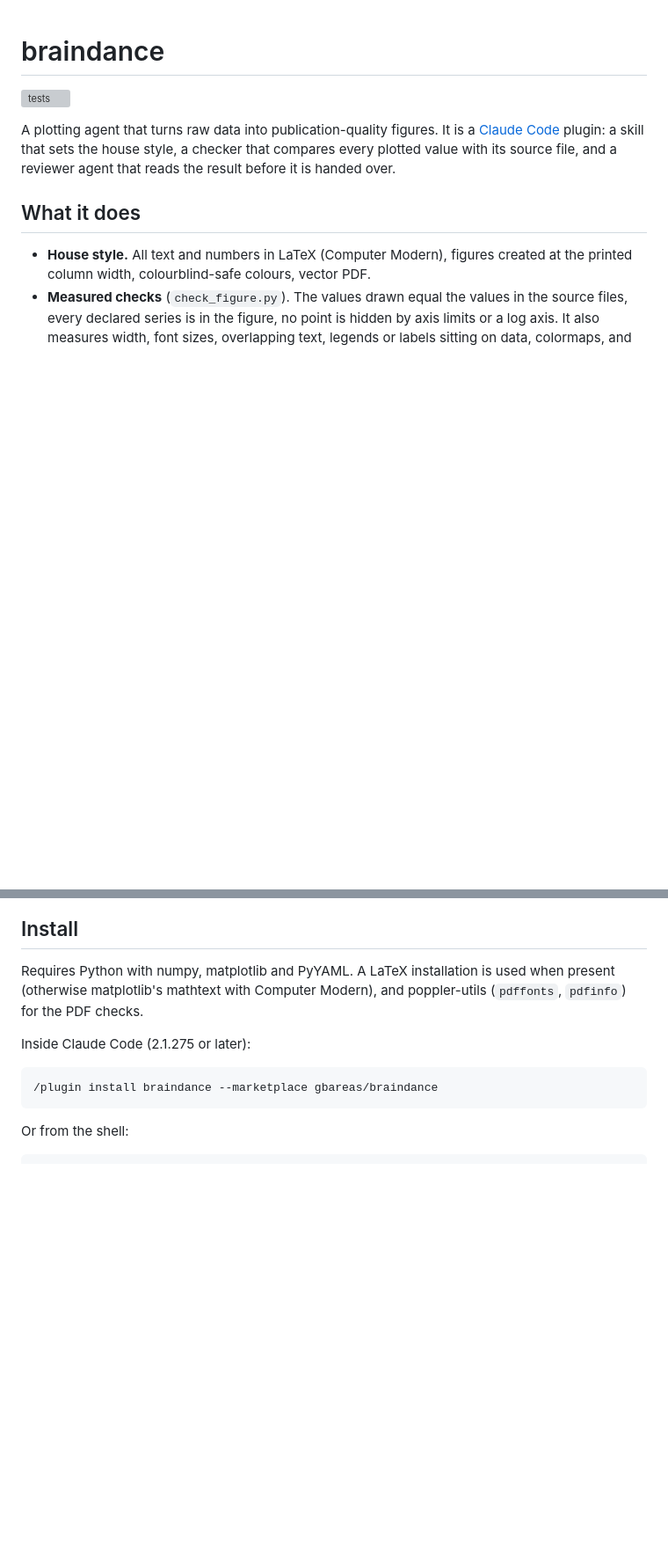
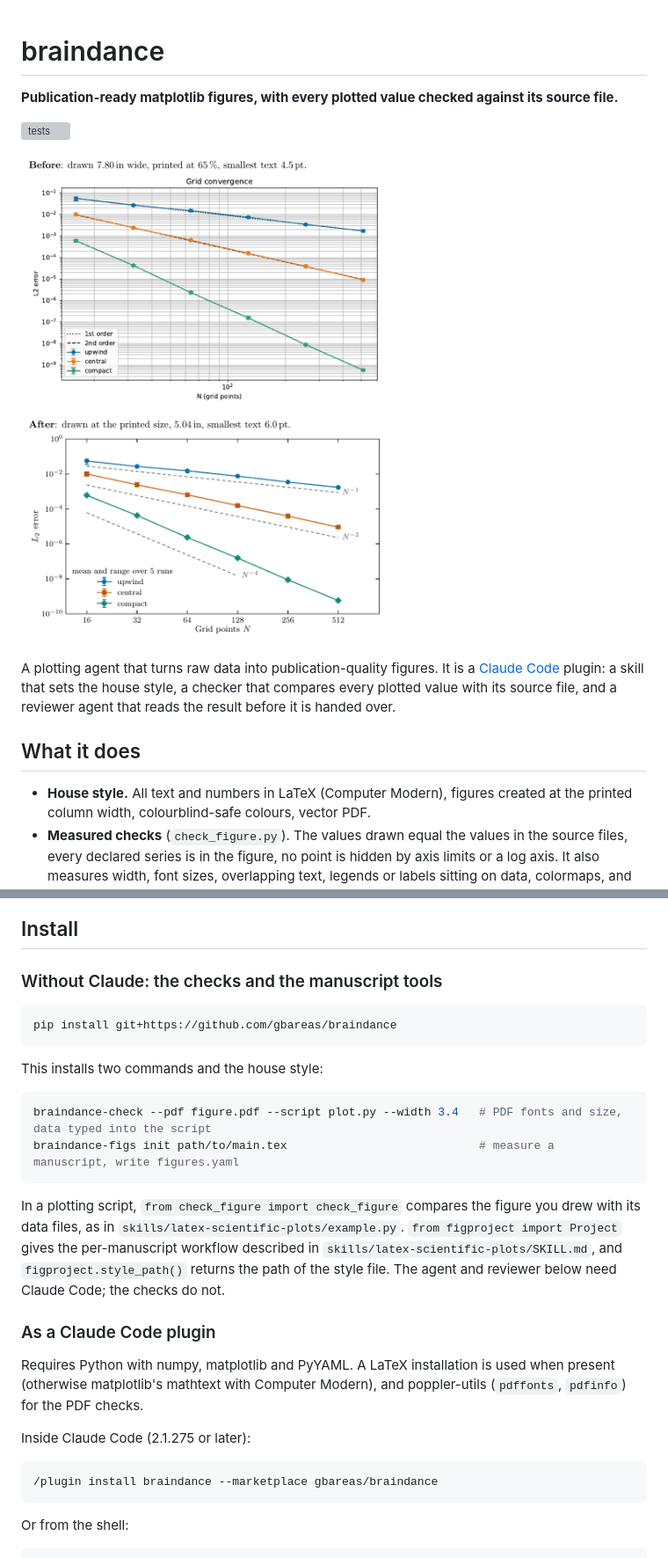
Before and after one commit to gbareas/braindance, a Markdown page: README.md, 2 parts joined by grey strips. Shown at 88% size. GitHub-like rendering; pictures changed too: docs/examples/images/demo.gif (added); blank space fills up the shorter version; grey boxes are pictures that could not be loaded.

Commit message:
Add pip packaging, demo GIF, contributor files and changelog
Co-Authored-By: Claude Sonnet 5.5 <noreply@anthropic.com>
Claude-Session: https://claude.ai/code/session_01L2rNmSb3PUuZYSzGtqqiwY

````diff
--- a/README.md
+++ b/README.md
@@ -1,6 +1,11 @@
 # braindance
 
+**Publication-ready matplotlib figures, with every plotted value checked against its source file.**
+
 [![tests](https://github.com/gbareas/braindance/actions/workflows/tests.yml/badge.svg)](https://github.com/gbareas/braindance/actions/workflows/tests.yml)
+
+![Four figures redrawn with braindance, each shown before and after at printed size](docs/examples/images/demo.gif)
+
 
 A plotting agent that turns raw data into publication-quality figures. It is a [Claude Code](https://claude.com/claude-code) plugin: a skill that sets the house style, a checker that compares every plotted value with its source file, and a reviewer agent that reads the result before it is handed over.
 
@@ -34,6 +39,23 @@ Four figures of a small synthetic manuscript, first as many drafts are drawn (ma
 
 ## Install
 
+### Without Claude: the checks and the manuscript tools
+
+```bash
+pip install git+https://github.com/gbareas/braindance
+```
+
+This installs two commands and the house style:
+
+```bash
+braindance-check --pdf figure.pdf --script plot.py --width 3.4   # PDF fonts and size, data typed into the script
+braindance-figs init path/to/main.tex                            # measure a manuscript, write figures.yaml
+```
+
+In a plotting script, `from check_figure import check_figure` compares the figure you drew with its data files, as in `skills/latex-scientific-plots/example.py`. `from figproject import Project` gives the per-manuscript workflow described in `skills/latex-scientific-plots/SKILL.md`, and `figproject.style_path()` returns the path of the style file. The agent and reviewer below need Claude Code; the checks do not.
+
+### As a Claude Code plugin
+
 Requires Python with numpy, matplotlib and PyYAML. A LaTeX installation is used when present (otherwise matplotlib's mathtext with Computer Modern), and poppler-utils (`pdffonts`, `pdfinfo`) for the PDF checks.
 
 Inside Claude Code (2.1.275 or later):
````
Also changed, not shown: other parts of README.md (+5 -1 lines), .github/ISSUE_TEMPLATE/bug_report.md (added, +16 -0 lines), .github/ISSUE_TEMPLATE/feature_request.md (added, +11 -0 lines), .github/pull_request_template.md (added, +6 -0 lines), CHANGELOG.md (added, +18 -0 lines), CONTRIBUTING.md (added, +33 -0 lines), 4 other files.
